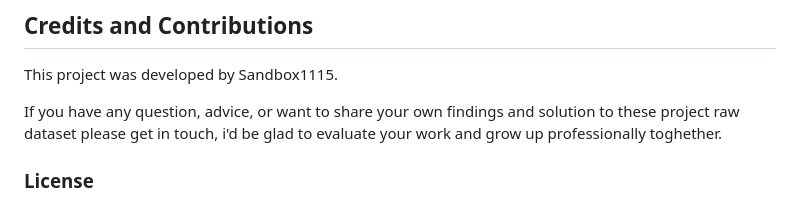
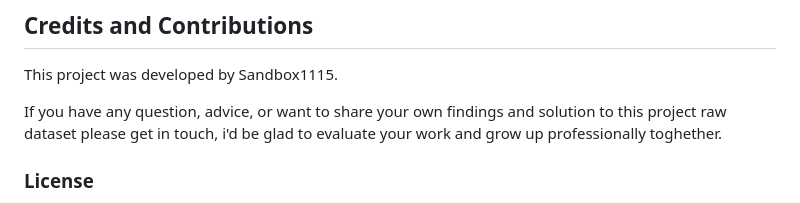
Before and after one commit to Sandbox1115/texas-real-estate-market-analysis, a Markdown page: README.md, the part around the change. GitHub-like rendering.

```diff
--- a/README.md
+++ b/README.md
@@ -72,7 +72,7 @@ renv should now reinstall all the required packages listed in the lock file to t
 
 This project was developed by Sandbox1115.
 
-If you have any question, advice, or want to share your own findings and solution to these project raw dataset please get in touch, i'd be glad to evaluate your work and grow up professionally toghether.
+If you have any question, advice, or want to share your own findings and solution to this project raw dataset please get in touch, i'd be glad to evaluate your work and grow up professionally toghether.
 
 ### License
 
```
